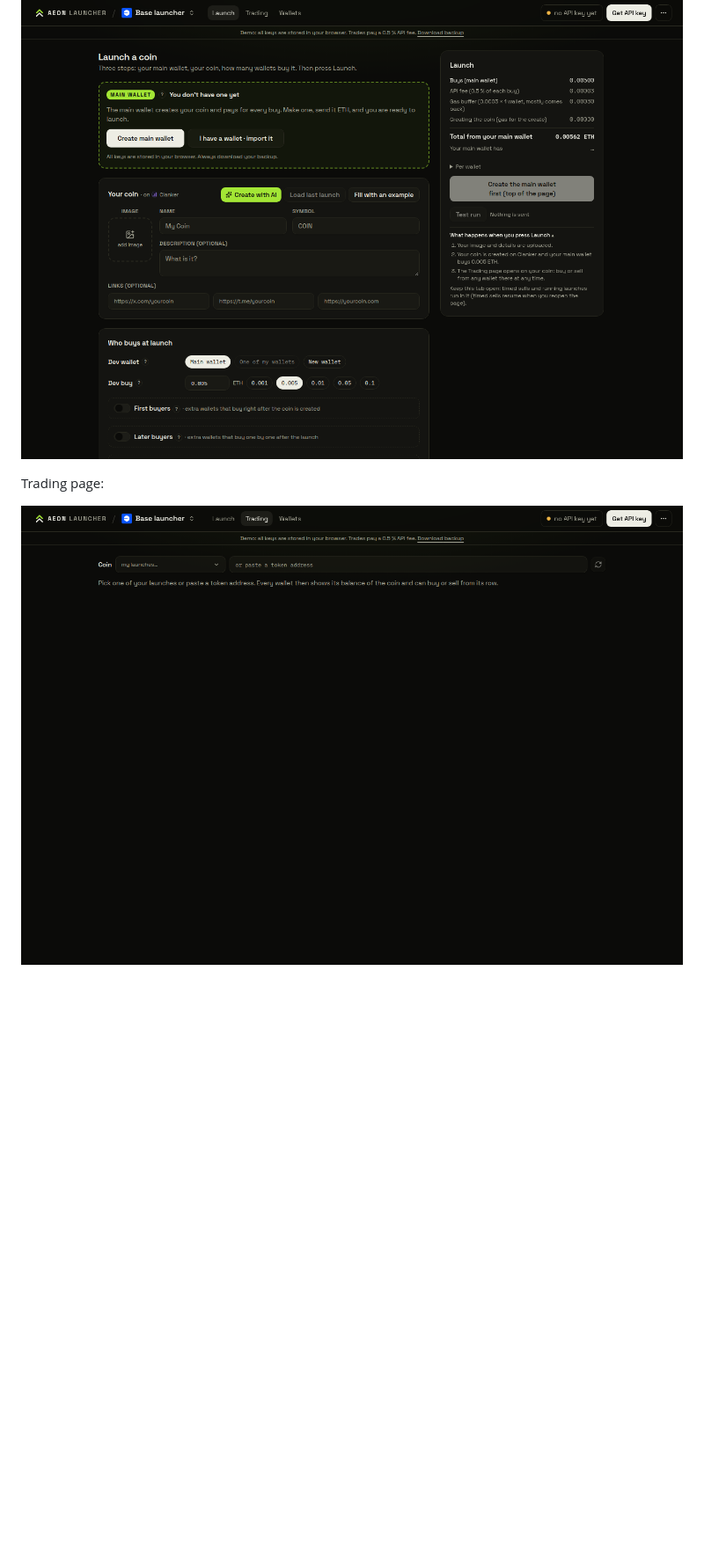
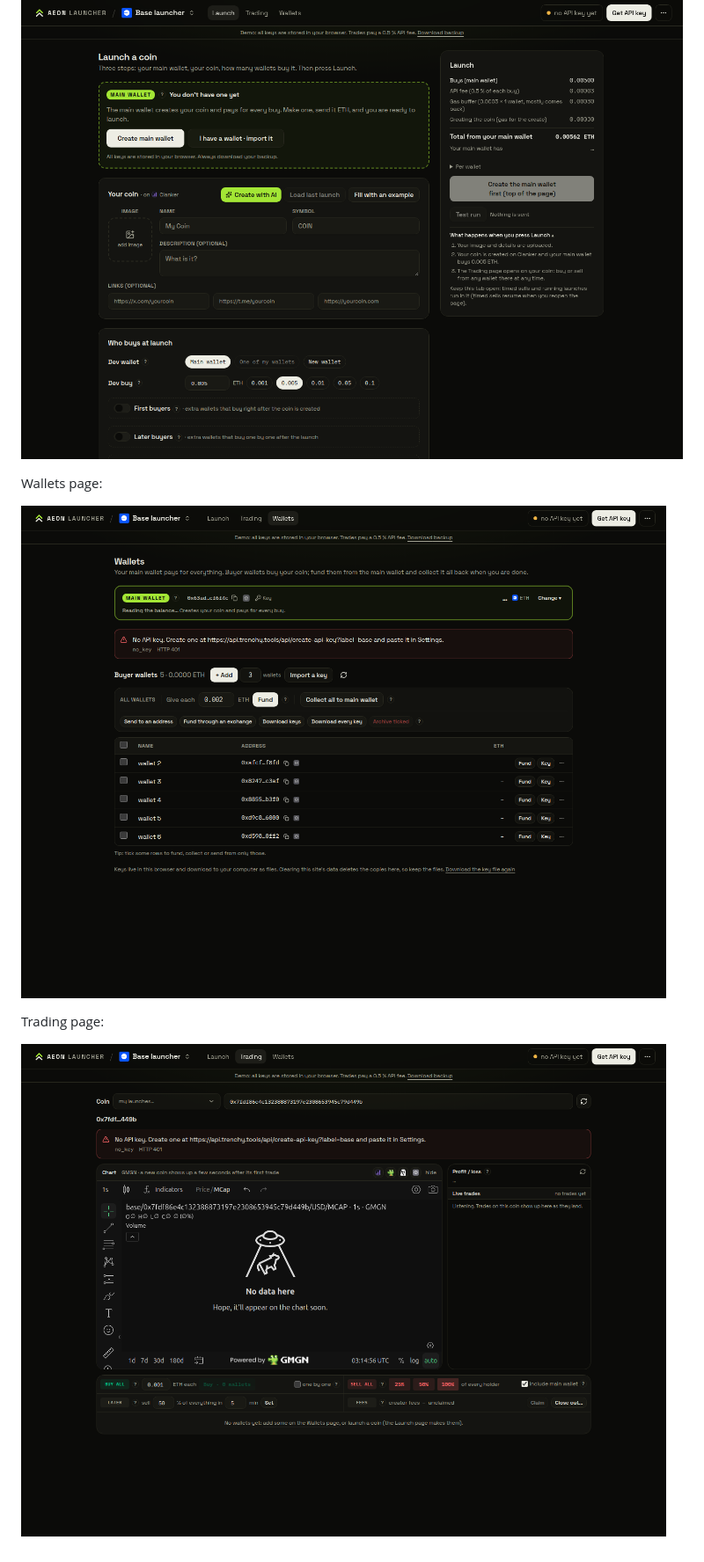
Before and after one commit to nakaloco8/base-clanker-bundler-launcher, a Markdown page: README.md, the part around the change. Shown at 88% size. Drawn GitHub-style; pictures changed too: .github/shot-trading.png, .github/shot-wallets.png (added); blank space fills up the shorter version.

Commit message:
screenshots: wallets + trading

```diff
--- a/README.md
+++ b/README.md
@@ -70,6 +70,10 @@ Launch page:
 
 ![launch](.github/shot-launch.png)
 
+Wallets page:
+
+![wallets](.github/shot-wallets.png)
+
 Trading page:
 
 ![trading](.github/shot-trading.png)
```
